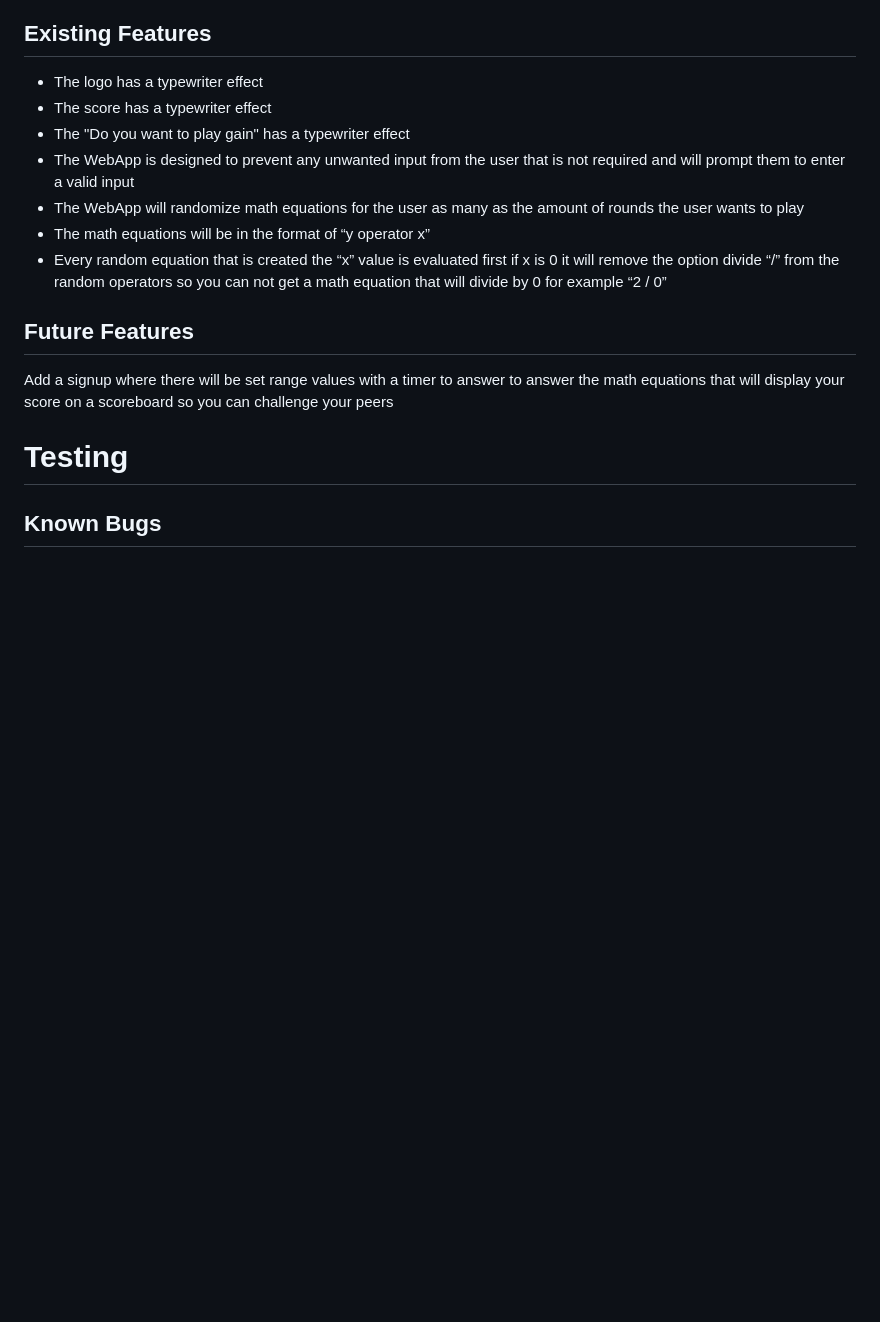
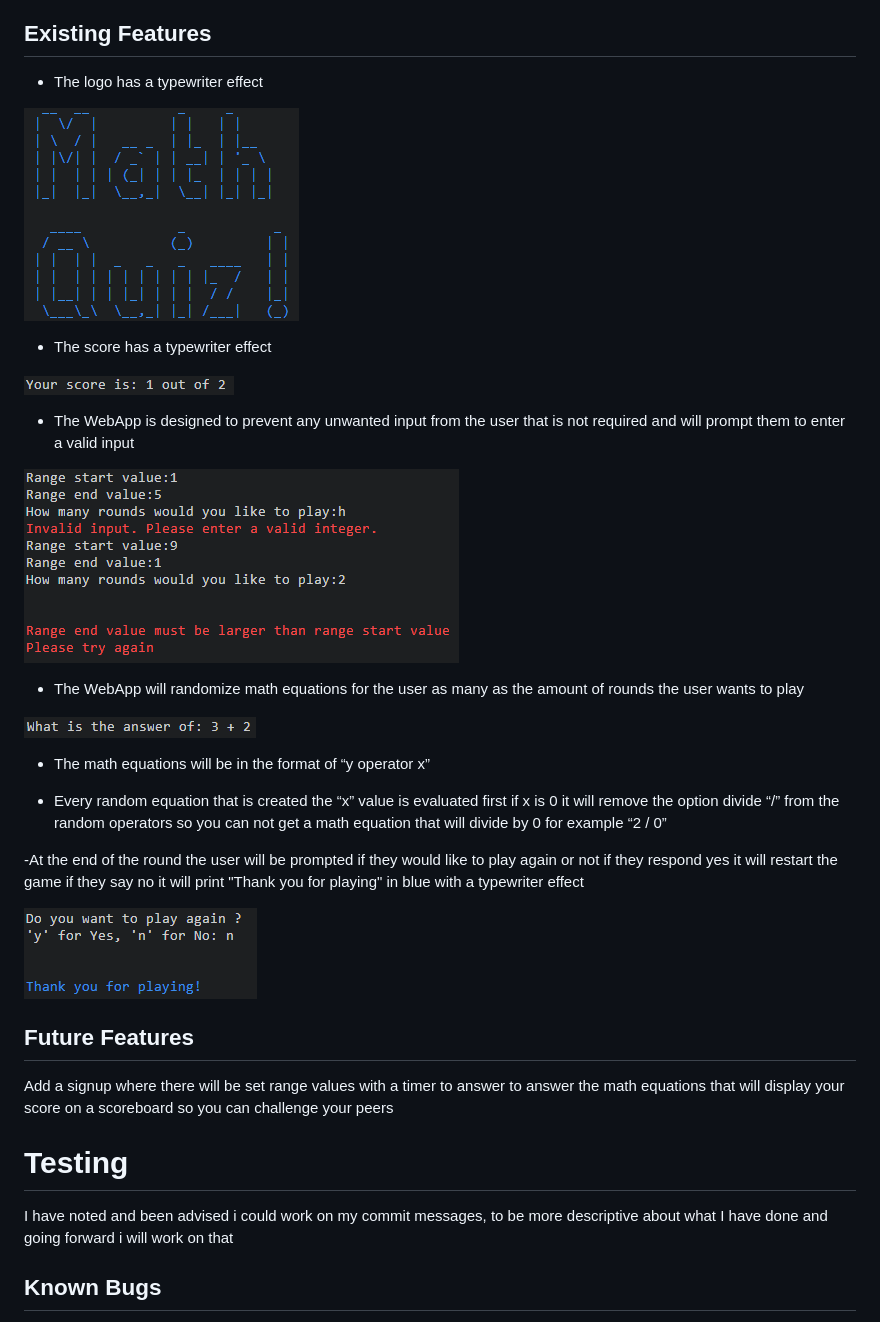
Before and after one commit to IainJackson90/pp3-maths-quiz, a Markdown page: README.md, the part around the change. GitHub-like rendering; pictures changed too: assets/docs/images/error.png (added), assets/docs/images/logo.png (added), assets/docs/images/math-equation.png (added); blank space fills up the shorter version.

Commit message:
Update: Readme, Existing Features section with images

```diff
--- a/README.md
+++ b/README.md
@@ -73,18 +73,33 @@ This is a flow chart about the logic of the WebApp
 ## Existing Features
 
 - The logo has a typewriter effect
+
+![Logo](./assets/docs/images/logo.png)
 - The score has a typewriter effect
-- The "Do you want to play gain" has a typewriter effect
+
+![Score](./assets/docs/images/score.png)
 - The WebApp is designed to prevent any unwanted input from the user that is not required and will prompt them to enter a valid input
+
+![Error](./assets/docs/images/error.png)
 - The WebApp will randomize math equations for the user as many as the amount of rounds the user wants to play
+
+![Random equation](./assets/docs/images/math-equation.png)
 - The math equations will be in the format of “y operator x”
-- Every random equation that is created the “x” value is evaluated first if x is 0 it will remove the option divide “/” from the random operators so you can not get a math equation that will divide by 0 for example “2 / 0”
+
+- Every random equation that is created the “x” value is evaluated first if x is 0 it will remove the option
+divide “/” from the random operators so you can not get a math equation that will divide by 0 for example “2 / 0”
+
+-At the end of the round the user will be prompted if they would like to play again or not if they respond yes it will restart the game if they say no it will print "Thank you for playing" in blue with a typewriter effect
+
+![Play again](./assets/docs/images/play-again.png)
 
 ## Future Features
 
 Add a signup where there will be set range values with a timer to answer to answer the math equations that will display your score on a scoreboard so you can challenge your peers
 
 # Testing
+
+I have noted and been advised i could work on my commit messages, to be more descriptive about what I have done and going forward i will work on that
 
 ## Known Bugs
 
```
